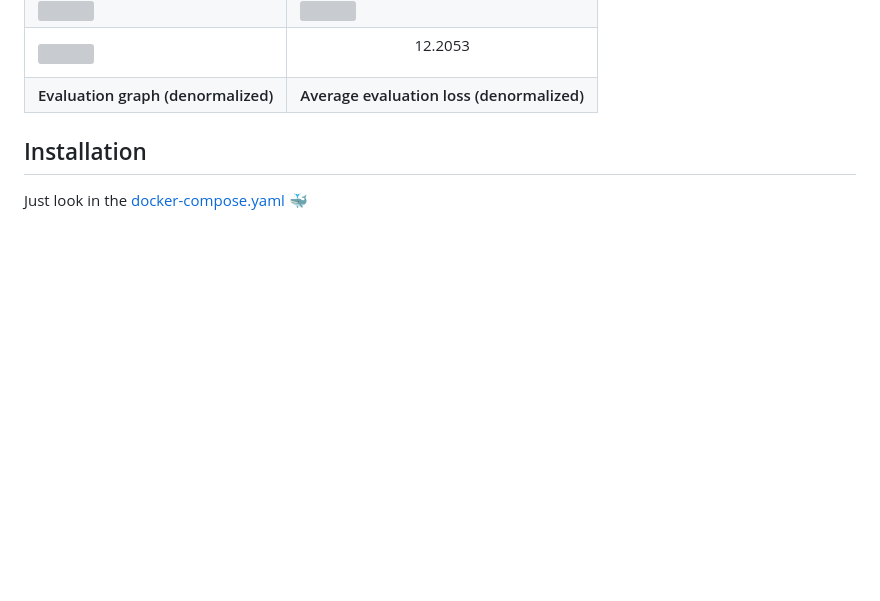
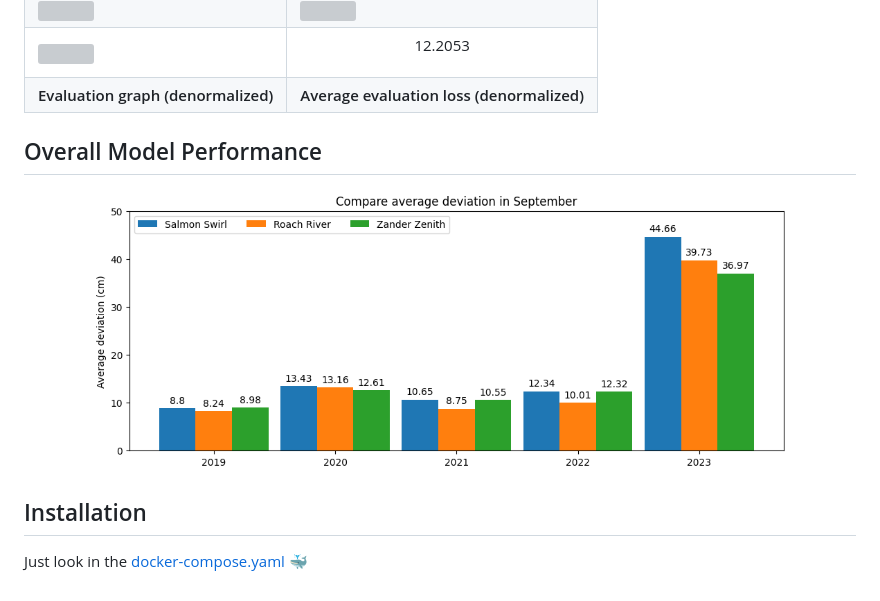
Before and after one commit to bauerjakob/innai-predict, a Markdown page: README.md, the part around the change. Drawn GitHub-style; pictures changed too: images/model_performance.png (added); blank space fills up the shorter version; grey boxes are pictures that could not be loaded.

```diff
--- a/README.md
+++ b/README.md
@@ -149,6 +149,11 @@ InnAI is an attempt to predict water level values using precipitation data with
     </tr>
 </table>
 
+## Overall Model Performance
+<p align="center">
+    <img src="./images/model_performance.png" width="700"/>
+</p>
+
 
 ## Installation
 Just look in the <a href="./docker-compose.yaml">docker-compose.yaml</a> 🐳
```
